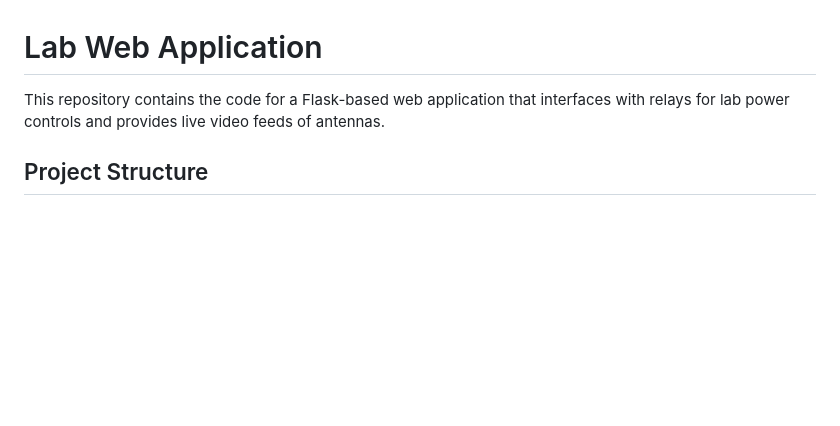
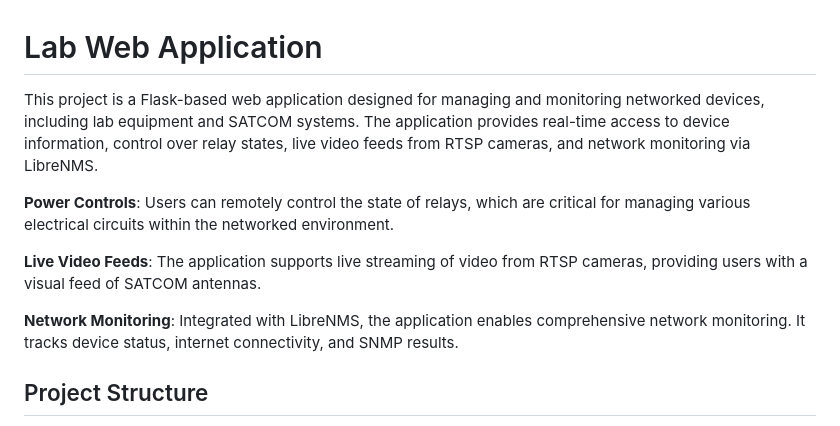
Before and after one commit to yonatantussa/lab-web-app, a Markdown page: README.md, the part around the change. GitHub-like rendering; blank space fills up the shorter version.

```diff
--- a/README.md
+++ b/README.md
@@ -1,6 +1,12 @@
 # Lab Web Application
 
-This repository contains the code for a Flask-based web application that interfaces with relays for lab power controls and provides live video feeds of antennas.
+This project is a Flask-based web application designed for managing and monitoring networked devices, including lab equipment and SATCOM systems. The application provides real-time access to device information, control over relay states, live video feeds from RTSP cameras, and network monitoring via LibreNMS.
+
+**Power Controls**: Users can remotely control the state of relays, which are critical for managing various electrical circuits within the networked environment.
+
+**Live Video Feeds**: The application supports live streaming of video from RTSP cameras, providing users with a visual feed of SATCOM antennas.
+
+**Network Monitoring**: Integrated with LibreNMS, the application enables comprehensive network monitoring. It tracks device status, internet connectivity, and SNMP results.
 
 ## Project Structure
 
```
